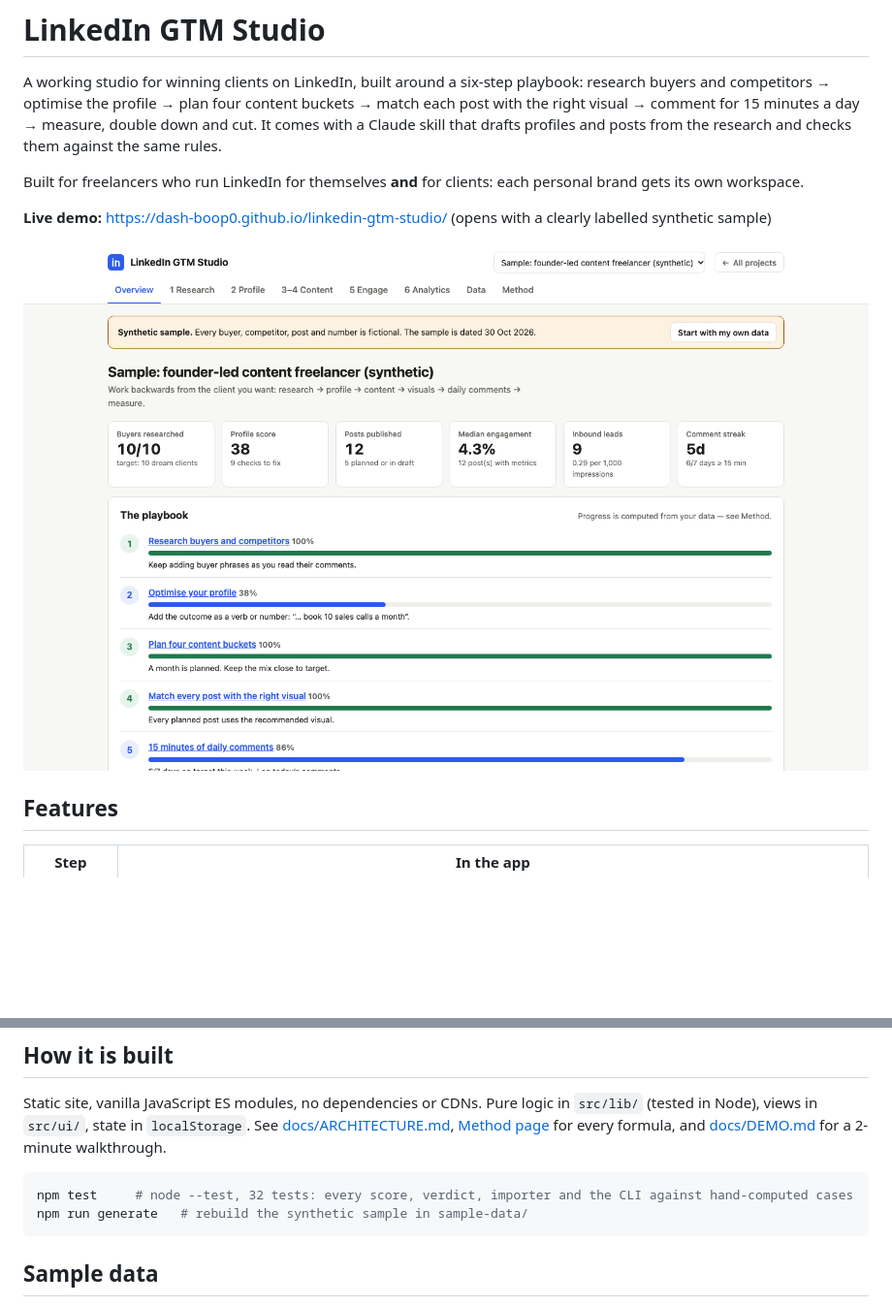
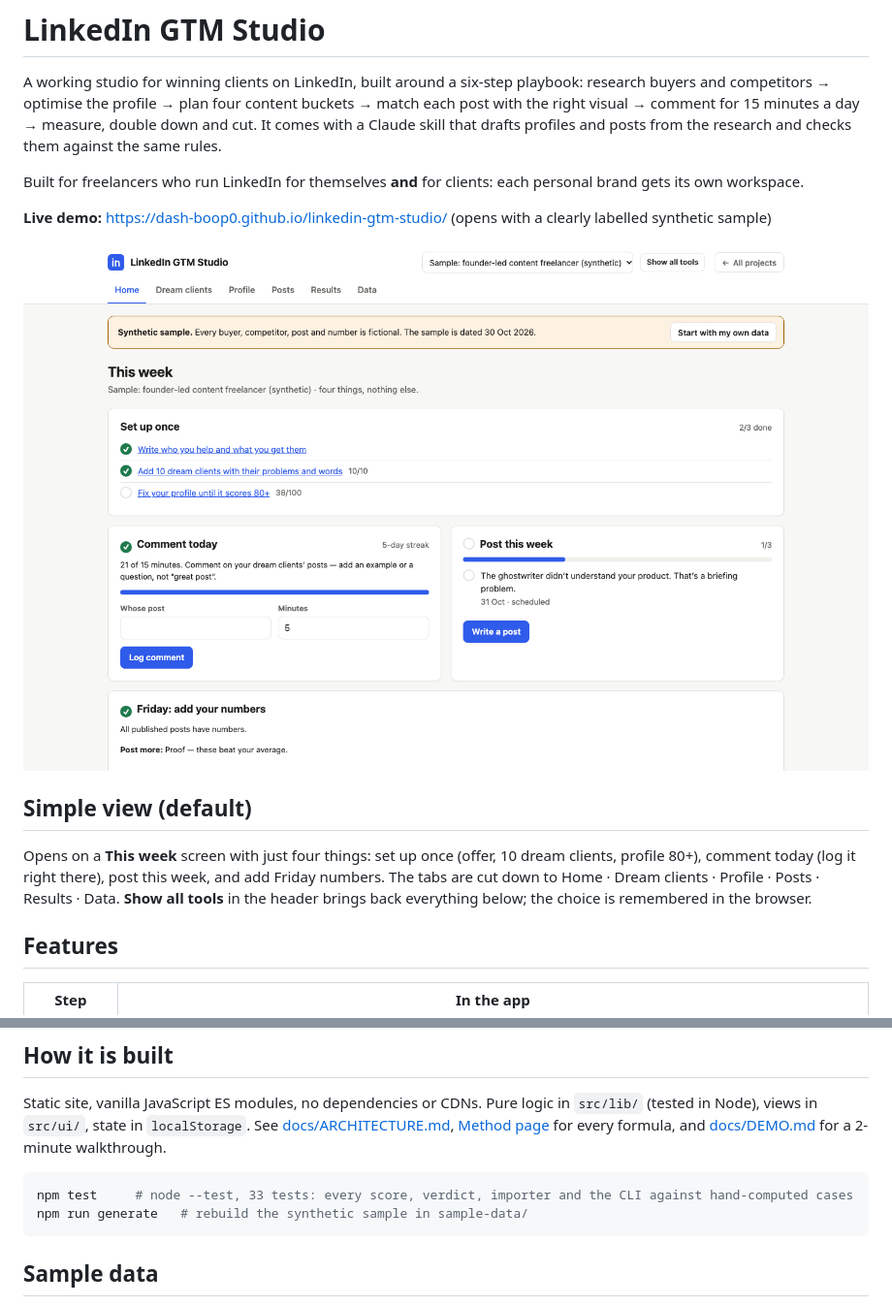
Before and after one commit to Dash-boop0/linkedin-gtm-studio, a Markdown page: README.md, 2 parts joined by grey strips. Shown at 97% size. Drawn GitHub-style; pictures changed too: docs/screenshot.png; blank space fills up the shorter version.

Commit message:
Simple view by default: a four-item This week home
Co-Authored-By: Claude Opus 5.5 <noreply@anthropic.com>

````diff
--- a/README.md
+++ b/README.md
@@ -10,6 +10,13 @@ Built for freelancers who run LinkedIn for themselves **and** for clients: each
 **Live demo:** https://dash-boop0.github.io/linkedin-gtm-studio/ (opens with a clearly labelled synthetic sample)
 
 ![Overview of the six-step playbook with progress and next actions](docs/screenshot.png)
+
+## Simple view (default)
+
+Opens on a **This week** screen with just four things: set up once (offer, 10 dream clients, profile 80+),
+comment today (log it right there), post this week, and add Friday numbers. The tabs are cut down to
+Home · Dream clients · Profile · Posts · Results · Data. **Show all tools** in the header brings back everything below;
+the choice is remembered in the browser.
 
 ## Features
 
@@ -69,7 +76,7 @@ views in `src/ui/`, state in `localStorage`. See [docs/ARCHITECTURE.md](docs/ARC
 [docs/DEMO.md](docs/DEMO.md) for a 2-minute walkthrough.
 
 ```bash
-npm test     # node --test, 32 tests: every score, verdict, importer and the CLI against hand-computed cases
+npm test     # node --test, 33 tests: every score, verdict, importer and the CLI against hand-computed cases
 npm run generate   # rebuild the synthetic sample in sample-data/
 ```
 
````
Also changed, not shown: docs/DEMO.md (+1 -0 lines), 12 other files.
